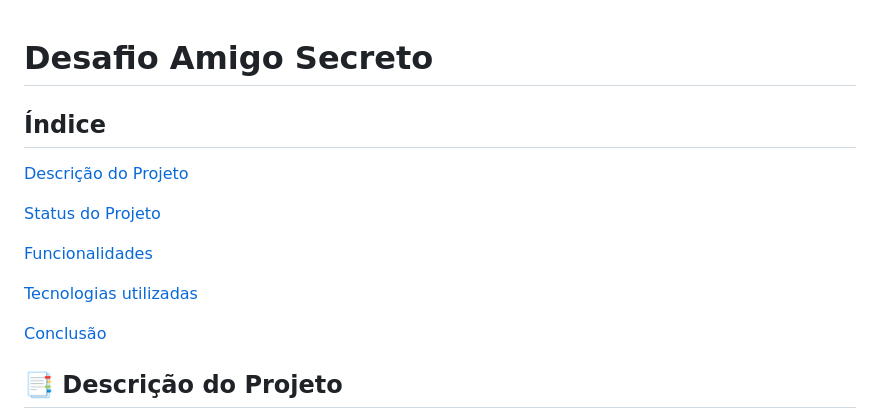
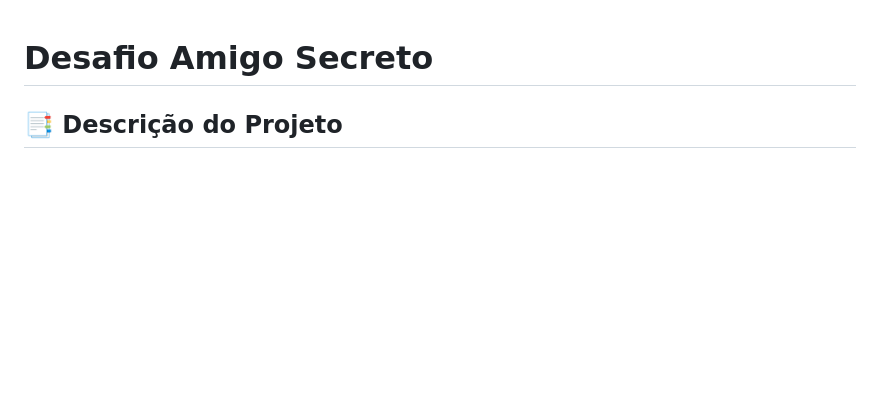
Before and after one commit to mariaewittl/Desafio-Amigo-Secreto, a Markdown page: README.md, the part around the change. Drawn GitHub-style; blank space fills up the shorter version.

```diff
--- a/README.md
+++ b/README.md
@@ -1,16 +1,4 @@
 # Desafio Amigo Secreto
-
-## Índice
-
-[Descrição do Projeto](#descrição-do-projeto)
-
-[Status do Projeto](#status-do-projeto)
-
-[Funcionalidades](#funcionalidades)
-
-[Tecnologias utilizadas](#tecnologias-utilizadas)
-
-[Conclusão](#conclusão)
 
 ## 📑 Descrição do Projeto
 
```
